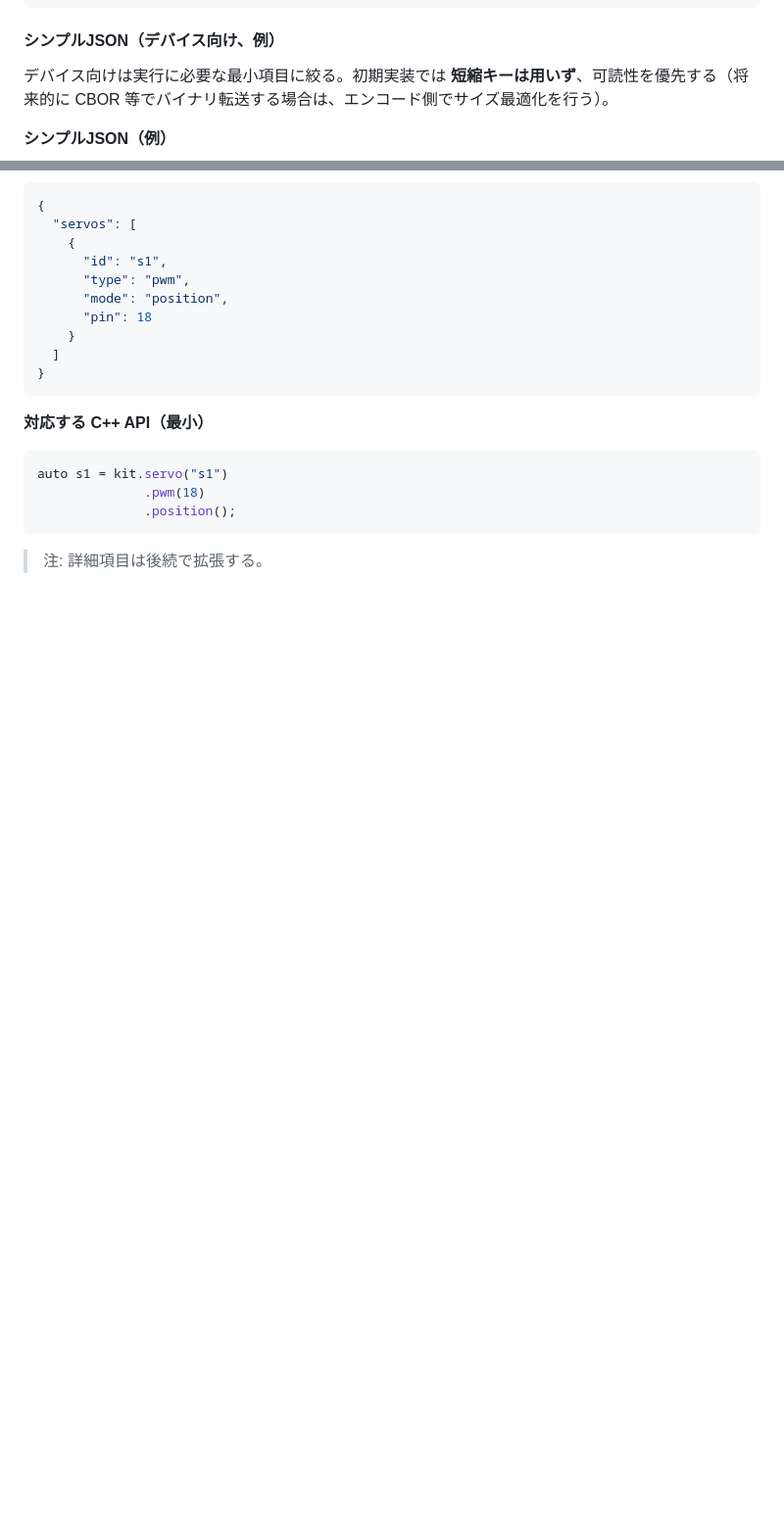
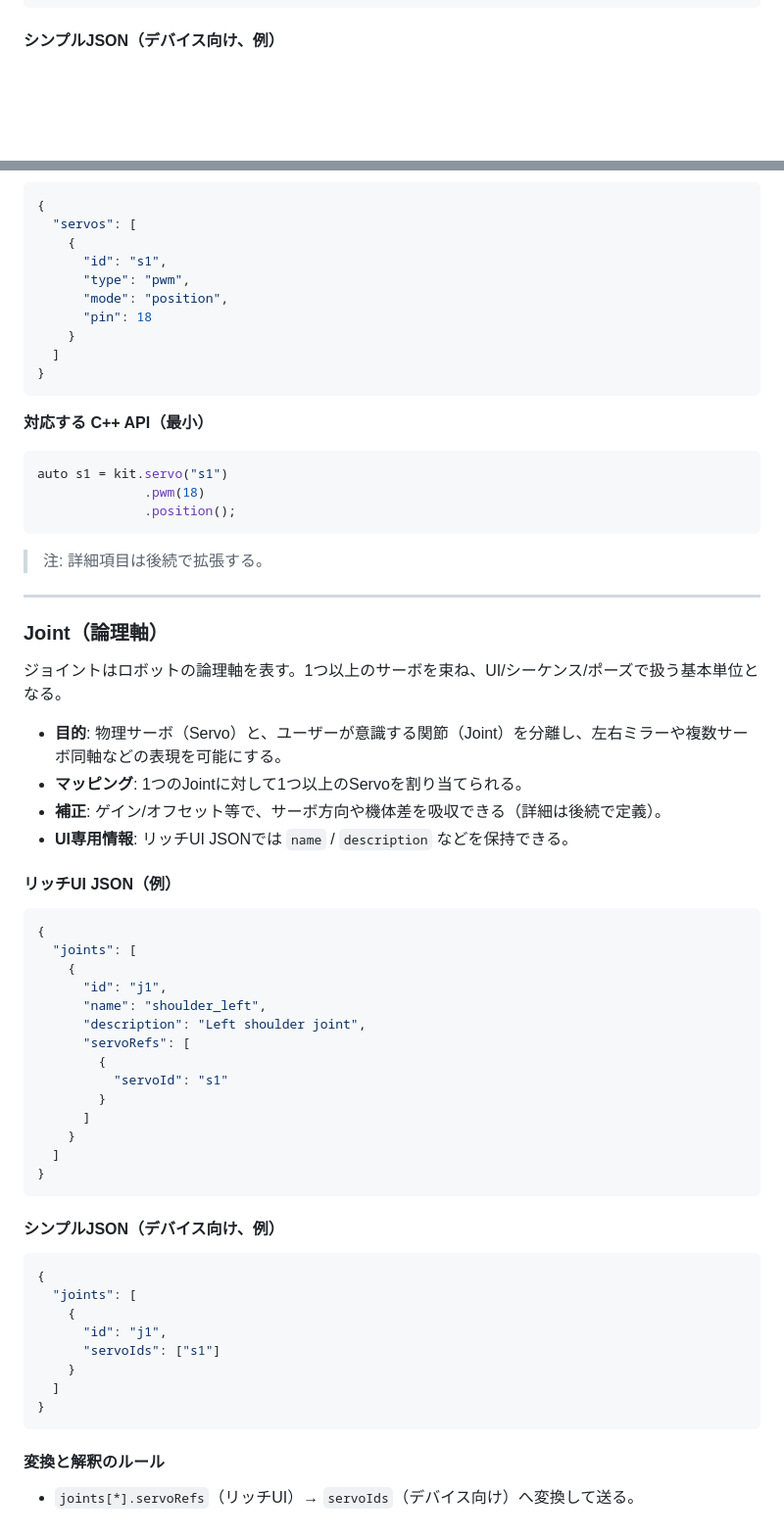
Before and after one commit to tanakamasayuki/ESP32ServoMotionKit, a Markdown page: SPEC.ja.md, 2 parts joined by grey strips. Shown: that part at 98% size. Rendered like a GitHub page; blank space fills up the shorter version.

Commit message:
ジョイントの定義を追加し、リッチUI JSONとデバイス向けシンプルJSONの例を更新。変換ルールを明確化。

````diff
--- a/SPEC.ja.md
+++ b/SPEC.ja.md
@@ -208,10 +208,6 @@ TTL/バスサーボは UART 等のバスライン上でアドレス指定して
 
 #### シンプルJSON（デバイス向け、例）
 
-デバイス向けは実行に必要な最小項目に絞る。初期実装では **短縮キーは用いず**、可読性を優先する（将来的に CBOR 等でバイナリ転送する場合は、エンコード側でサイズ最適化を行う）。
-
-**シンプルJSON（例）**
-
 ```json
 {
   "servos": [
@@ -234,3 +230,50 @@ auto s1 = kit.servo("s1")
 ```
 
 > 注: 詳細項目は後続で拡張する。
+
+---
+
+### Joint（論理軸）
+
+ジョイントはロボットの論理軸を表す。1つ以上のサーボを束ね、UI/シーケンス/ポーズで扱う基本単位となる。
+
+* **目的**: 物理サーボ（Servo）と、ユーザーが意識する関節（Joint）を分離し、左右ミラーや複数サーボ同軸などの表現を可能にする。
+* **マッピング**: 1つのJointに対して1つ以上のServoを割り当てられる。
+* **補正**: ゲイン/オフセット等で、サーボ方向や機体差を吸収できる（詳細は後続で定義）。
+* **UI専用情報**: リッチUI JSONでは `name` / `description` などを保持できる。
+
+#### リッチUI JSON（例）
+
+```json
+{
+  "joints": [
+    {
+      "id": "j1",
+      "name": "shoulder_left",
+      "description": "Left shoulder joint",
+      "servoRefs": [
+        {
+          "servoId": "s1"
+        }
+      ]
+    }
+  ]
+}
+```
+
+#### シンプルJSON（デバイス向け、例）
+
+```json
+{
+  "joints": [
+    {
+      "id": "j1",
+      "servoIds": ["s1"]
+    }
+  ]
+}
+```
+
+#### 変換と解釈のルール
+
+* `joints[*].servoRefs`（リッチUI）→ `servoIds`（デバイス向け）へ変換して送る。
````
